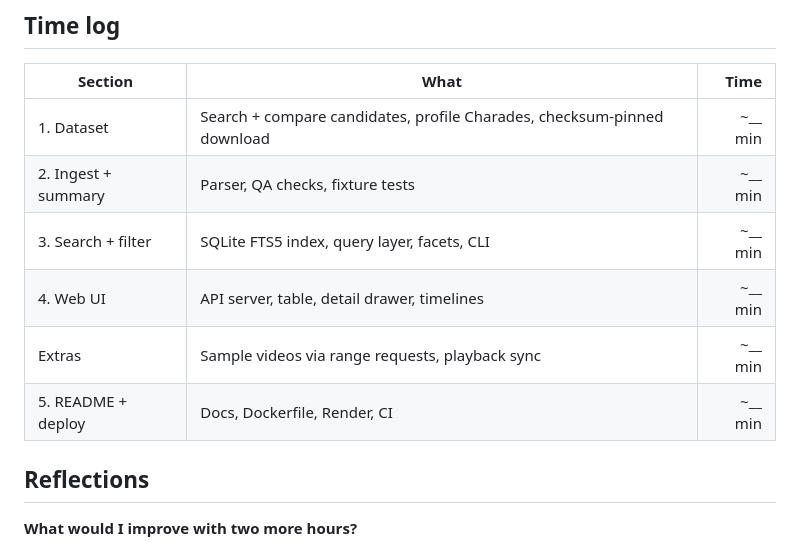
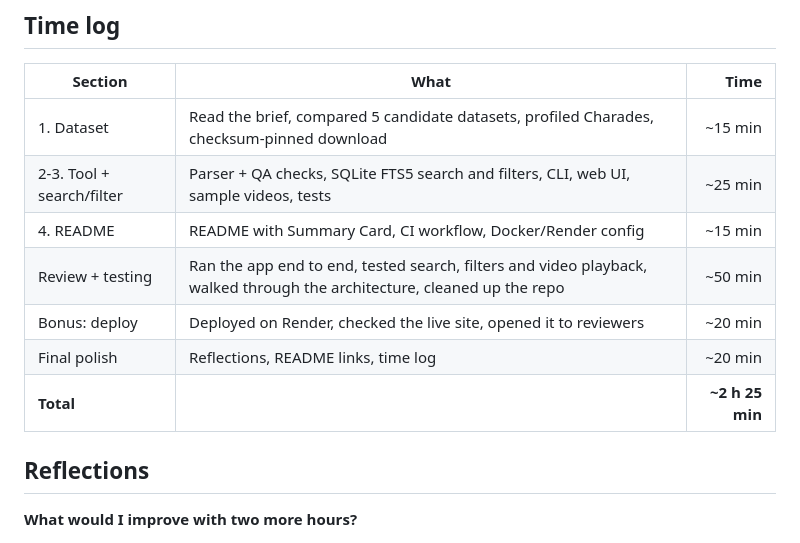
Before and after one commit to devvarth6565/charades-label-explorer, a Markdown page: README.md, the part around one of its changes. GitHub-like rendering.

Commit message:
Fill in the time log

```diff
--- a/README.md
+++ b/README.md
@@ -237,11 +235,12 @@ curl), to prove the clean-machine requirement.
 | Section | What | Time |
 |---|---|--:|
-| 1. Dataset | Search + compare candidates, profile Charades, checksum-pinned download | ~__ min |
-| 2. Ingest + summary | Parser, QA checks, fixture tests | ~__ min |
-| 3. Search + filter | SQLite FTS5 index, query layer, facets, CLI | ~__ min |
-| 4. Web UI | API server, table, detail drawer, timelines | ~__ min |
-| Extras | Sample videos via range requests, playback sync | ~__ min |
-| 5. README + deploy | Docs, Dockerfile, Render, CI | ~__ min |
+| 1. Dataset | Read the brief, compared 5 candidate datasets, profiled Charades, checksum-pinned download | ~15 min |
+| 2-3. Tool + search/filter | Parser + QA checks, SQLite FTS5 search and filters, CLI, web UI, sample videos, tests | ~25 min |
+| 4. README | README with Summary Card, CI workflow, Docker/Render config | ~15 min |
+| Review + testing | Ran the app end to end, tested search, filters and video playback, walked through the architecture, cleaned up the repo | ~50 min |
+| Bonus: deploy | Deployed on Render, checked the live site, opened it to reviewers | ~20 min |
+| Final polish | Reflections, README links, time log | ~20 min |
+| **Total** | | **~2 h 25 min** |
 
 ## Reflections
 
```
Also changed, not shown: other parts of README.md (+0 -2 lines).
